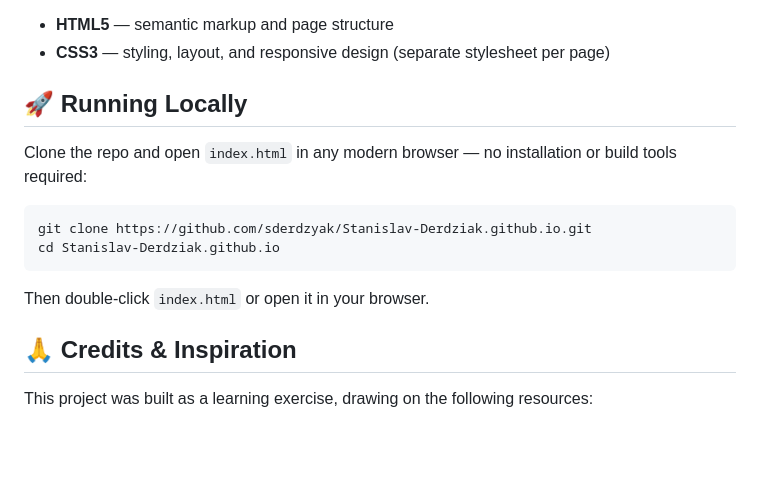
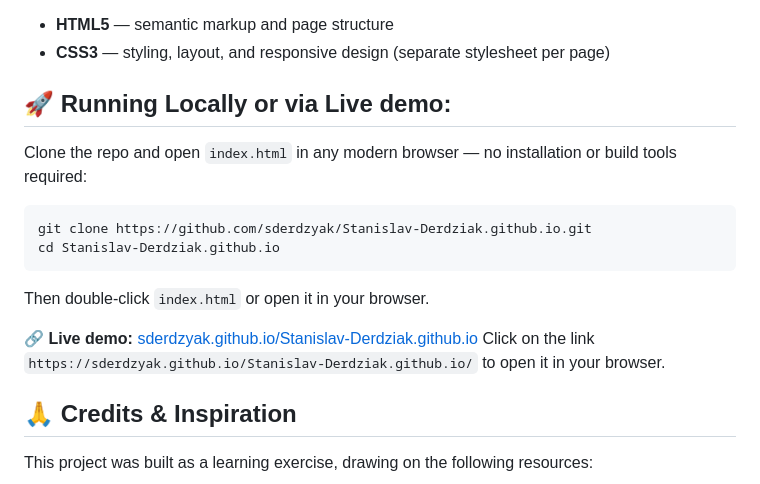
Before and after one commit to sderdzyak/Stanislav-Derdziak.github.io, a Markdown page: README.md, the part around the change. Rendered like a GitHub page; blank space fills up the shorter version.

Commit message:
Update README.md
3

````diff
--- a/README.md
+++ b/README.md
@@ -37,7 +37,7 @@ This is a multi-page landing-style website hosted on GitHub Pages. The homepage
 - **HTML5** — semantic markup and page structure
 - **CSS3** — styling, layout, and responsive design (separate stylesheet per page)
 
-## 🚀 Running Locally
+## 🚀 Running Locally or via Live demo:
 
 Clone the repo and open `index.html` in any modern browser — no installation or build tools required:
 
@@ -47,6 +47,9 @@ cd Stanislav-Derdziak.github.io
 ```
 
 Then double-click `index.html` or open it in your browser.
+
+🔗 **Live demo:** [sderdzyak.github.io/Stanislav-Derdziak.github.io](https://sderdzyak.github.io/Stanislav-Derdziak.github.io/)
+ Click on the link `https://sderdzyak.github.io/Stanislav-Derdziak.github.io/`  to open it in your browser.
 
 ## 🙏 Credits & Inspiration
 
````
